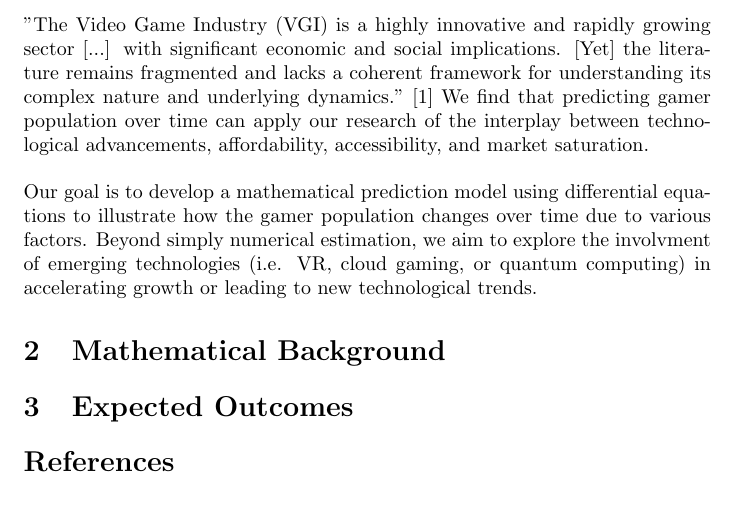
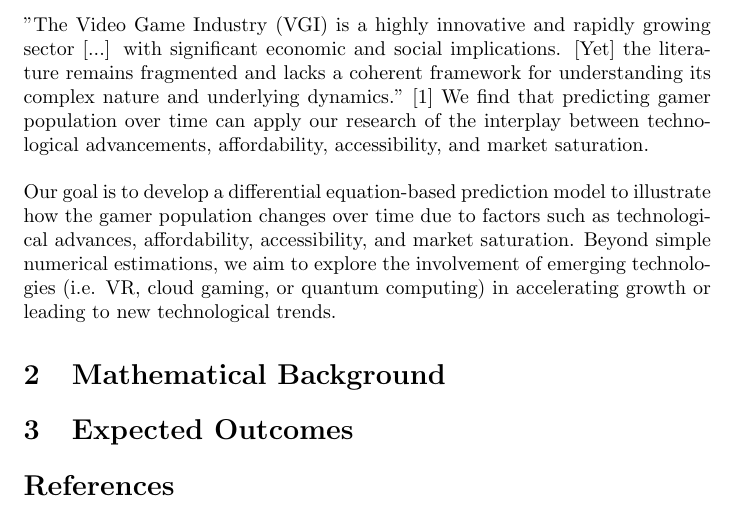
Before and after one commit to ArthurFromCanada/MAT292_Project_2025F, a LaTeX document (main.tex): part of the page, cut so that both start at the same text. Compiled offline with pdfLaTeX.

Commit message:
Updated Latex Project for Proposal

```diff
--- a/main.tex
+++ b/main.tex
@@ -19,10 +19,11 @@ We find that predicting gamer population over time can apply our research
 of the interplay between technological advancements, affordability,
 accessibility, and market saturation.\\
 
-\noindent Our goal is to develop a mathematical prediction model using
-differential equations to illustrate how the gamer population changes over
-time due to various factors. Beyond simply numerical estimation, we aim to
-explore the involvment of emerging technologies (i.e. VR, cloud gaming, or
+\noindent Our goal is to develop a differential equation-based prediction
+model to illustrate how the gamer population changes over time due to
+factors such as technological advances, affordability, accessibility, and
+market saturation. Beyond simple numerical estimations, we aim to
+explore the involvement of emerging technologies (i.e. VR, cloud gaming, or
 quantum computing) in accelerating growth or leading to new technological
 trends.
 
```
Also changed, not shown: main.pdf, 3 other files.
